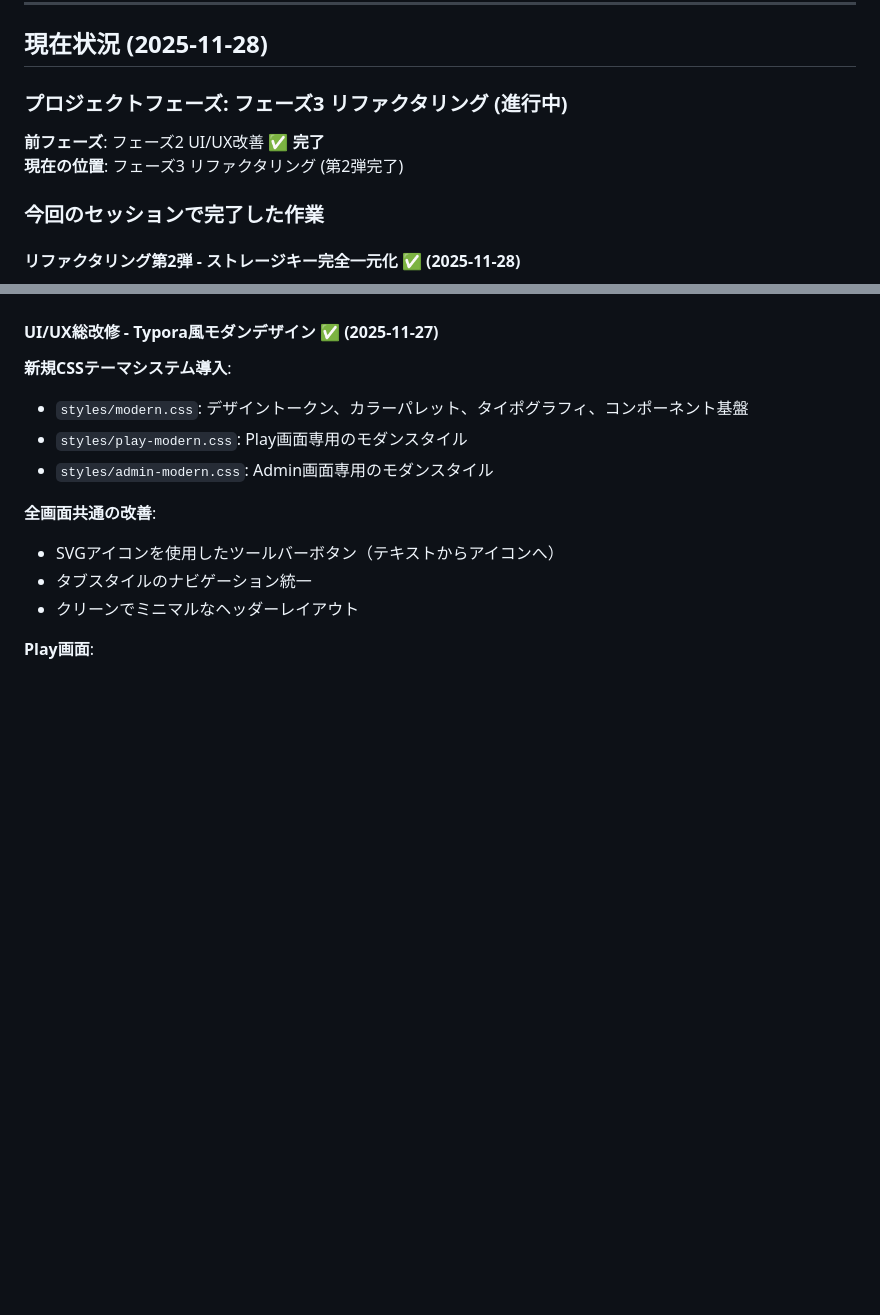
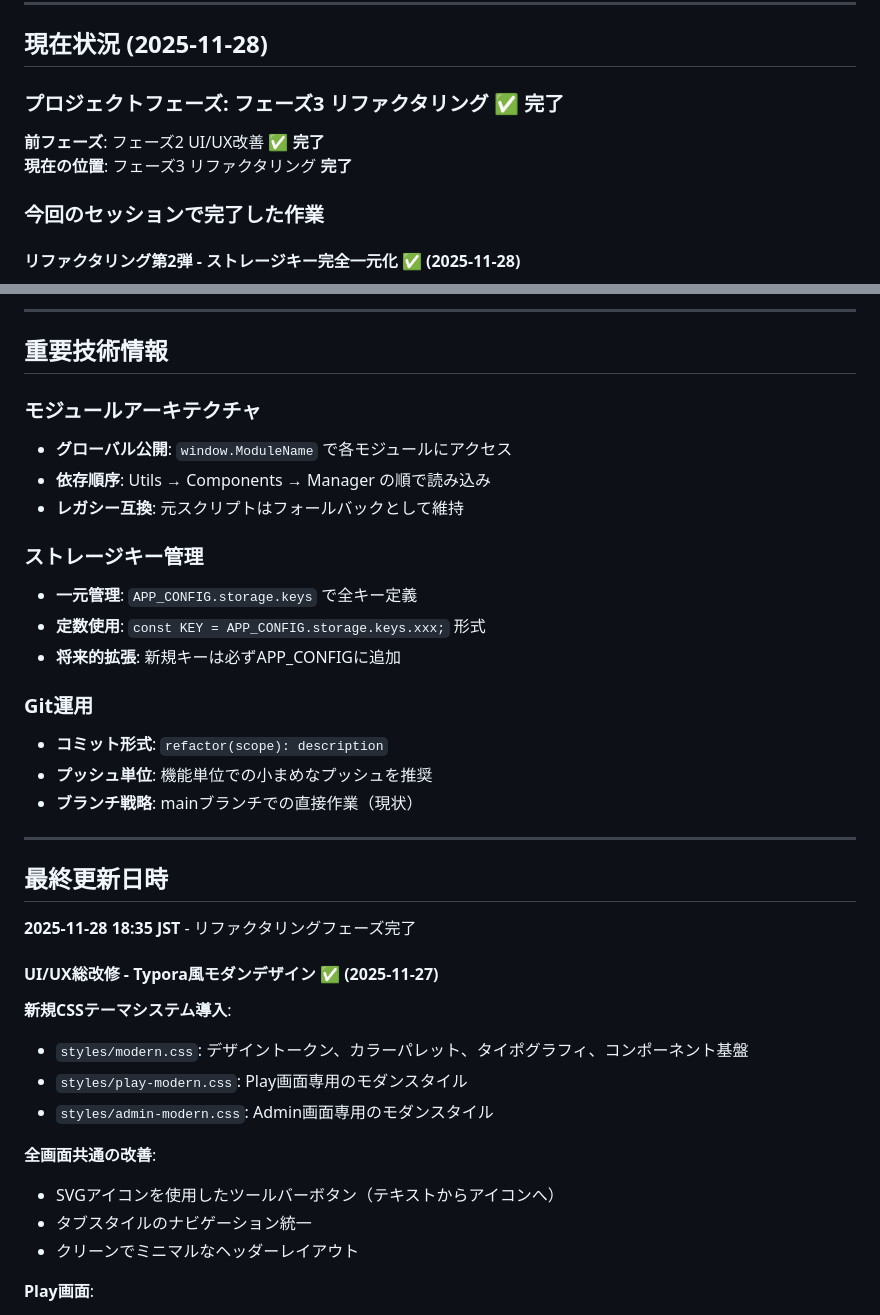
Before and after one commit to YuShimoji/AdventureGamePage, a Markdown page: docs/HANDOVER.md, 2 parts joined by grey strips. Drawn GitHub-style; blank space fills up the shorter version.

```diff
--- a/docs/HANDOVER.md
+++ b/docs/HANDOVER.md
@@ -10,10 +10,10 @@
 
 ## 現在状況 (2025-11-28)
 
-### プロジェクトフェーズ: フェーズ3 リファクタリング (進行中)
+### プロジェクトフェーズ: フェーズ3 リファクタリング ✅ **完了**
 
 **前フェーズ**: フェーズ2 UI/UX改善 ✅ **完了**
-**現在の位置**: フェーズ3 リファクタリング (第2弾完了)
+**現在の位置**: フェーズ3 リファクタリング **完了**
 
 ### 今回のセッションで完了した作業
 
@@ -47,3 +101,26 @@
+---
+
+## 重要技術情報
+
+### モジュールアーキテクチャ
+- **グローバル公開**: `window.ModuleName` で各モジュールにアクセス
+- **依存順序**: Utils → Components → Manager の順で読み込み
+- **レガシー互換**: 元スクリプトはフォールバックとして維持
+
+### ストレージキー管理
+- **一元管理**: `APP_CONFIG.storage.keys` で全キー定義
+- **定数使用**: `const KEY = APP_CONFIG.storage.keys.xxx;` 形式
+- **将来的拡張**: 新規キーは必ずAPP_CONFIGに追加
+
+### Git運用
+- **コミット形式**: `refactor(scope): description`
+- **プッシュ単位**: 機能単位での小まめなプッシュを推奨
+- **ブランチ戦略**: mainブランチでの直接作業（現状）
+
+---
+
+## 最終更新日時
+**2025-11-28 18:35 JST** - リファクタリングフェーズ完了
 
 #### UI/UX総改修 - Typora風モダンデザイン ✅ (2025-11-27)
 
```
Also changed, not shown: other parts of docs/HANDOVER.md (+64 -10 lines), CHANGELOG.md (+6 -1 lines).
